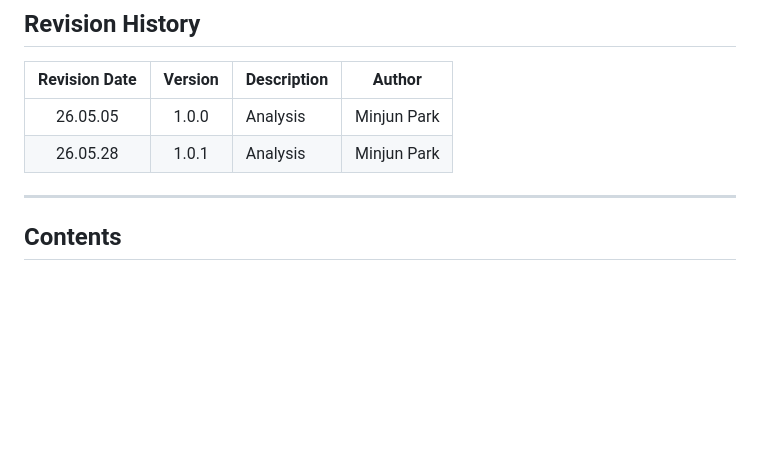
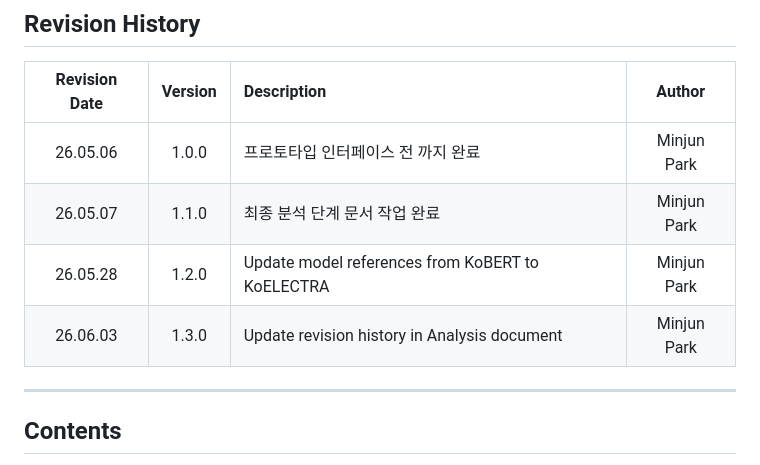
Before and after one commit to MiinJuun/OSS_Project, a Markdown page: Analysis_22211988_박민준.md, the part around the change. Drawn GitHub-style; blank space fills up the shorter version.

Commit message:
Update revision history in Analysis document

```diff
--- a/Analysis_22211988_박민준.md
+++ b/Analysis_22211988_박민준.md
@@ -19,8 +19,10 @@
 
 | Revision Date | Version | Description | Author |
 | :---: | :---: | :--- | :---: |
-| 26.05.05 | 1.0.0 | Analysis  | Minjun Park |
-| 26.05.28 | 1.0.1 | Analysis  | Minjun Park |
+| 26.05.06 | 1.0.0 | 프로토타입 인터페이스 전 까지 완료 | Minjun Park |
+| 26.05.07 | 1.1.0 | 최종 분석 단계 문서 작업 완료 | Minjun Park |
+| 26.05.28 | 1.2.0 | Update model references from KoBERT to KoELECTRA | Minjun Park |
+| 26.06.03 | 1.3.0 | Update revision history in Analysis document | Minjun Park |
 
 ---
 
```
